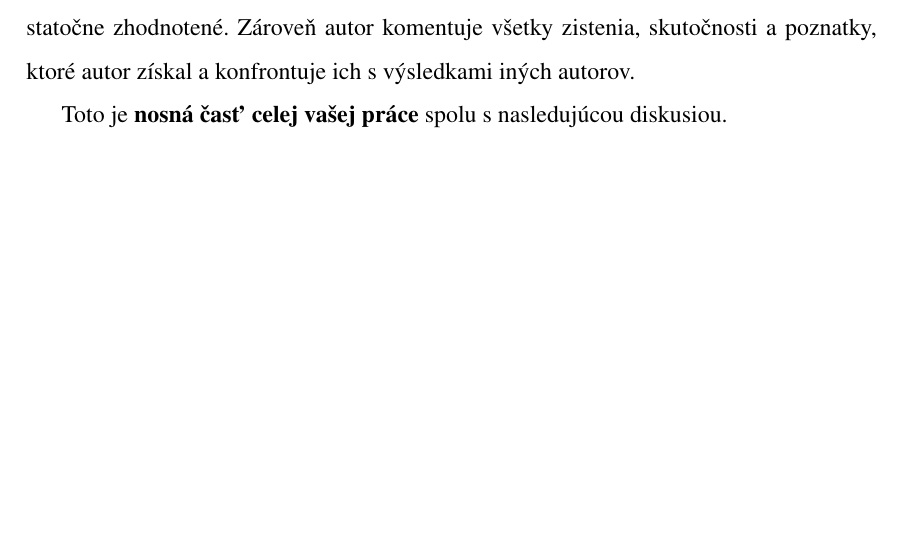
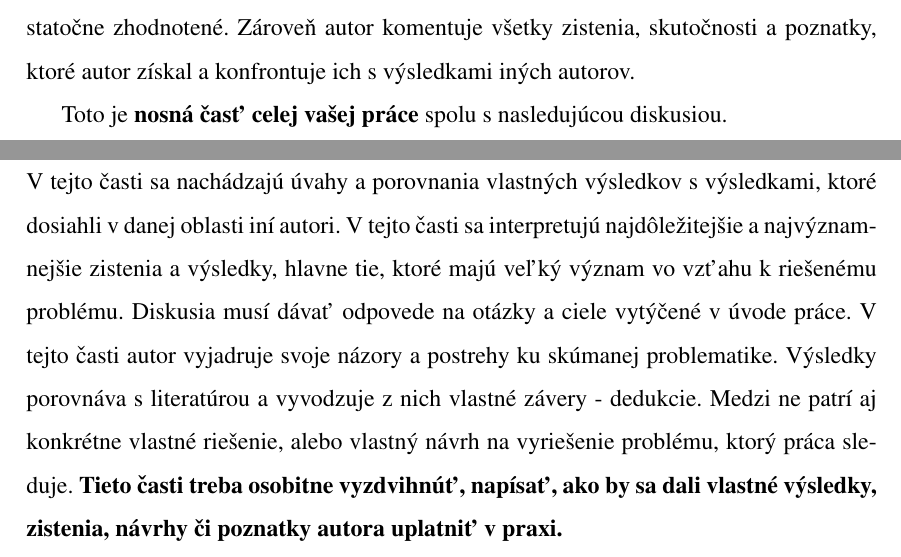
Before and after one commit to TekMike365/SOC-Latex_sablona, a LaTeX thesis (praca.tex, which reads kapitoly/diskusia.tex): part of page 11 of 15 before the commit and two parts of pages 11 and 12 of 15 after it, the two joined at a grey line, cut so that both start at the same text, the shorter picture padded with empty space. Compiled offline with pdfLaTeX.

Commit message:
diskusia

```diff
--- a/kapitoly/diskusia.tex
+++ b/kapitoly/diskusia.tex
@@ -2,4 +2,16 @@
 \graphicspath{{\subfix{obrazky/}}}
 
 \begin{document}
+
+V tejto časti sa nachádzajú úvahy a porovnania vlastných výsledkov s výsledkami,
+ktoré dosiahli v danej oblasti iní autori. V tejto časti sa interpretujú
+najdôležitejšie a najvýznamnejšie zistenia a výsledky, hlavne tie, ktoré majú
+veľký význam vo vzťahu k riešenému problému. Diskusia musí dávať odpovede na
+otázky a ciele vytýčené v úvode práce. V tejto časti autor vyjadruje svoje
+názory a postrehy ku skúmanej problematike. Výsledky porovnáva s~literatúrou a
+vyvodzuje z nich vlastné závery - dedukcie. Medzi ne patrí aj konkrétne vlastné
+riešenie, alebo vlastný návrh na vyriešenie problému, ktorý práca sleduje.
+\textbf{Tieto časti treba osobitne vyzdvihnúť, napísať, ako by sa dali vlastné
+    výsledky, zistenia, návrhy či poznatky autora uplatniť v praxi.}
+
 \end{document}
```
